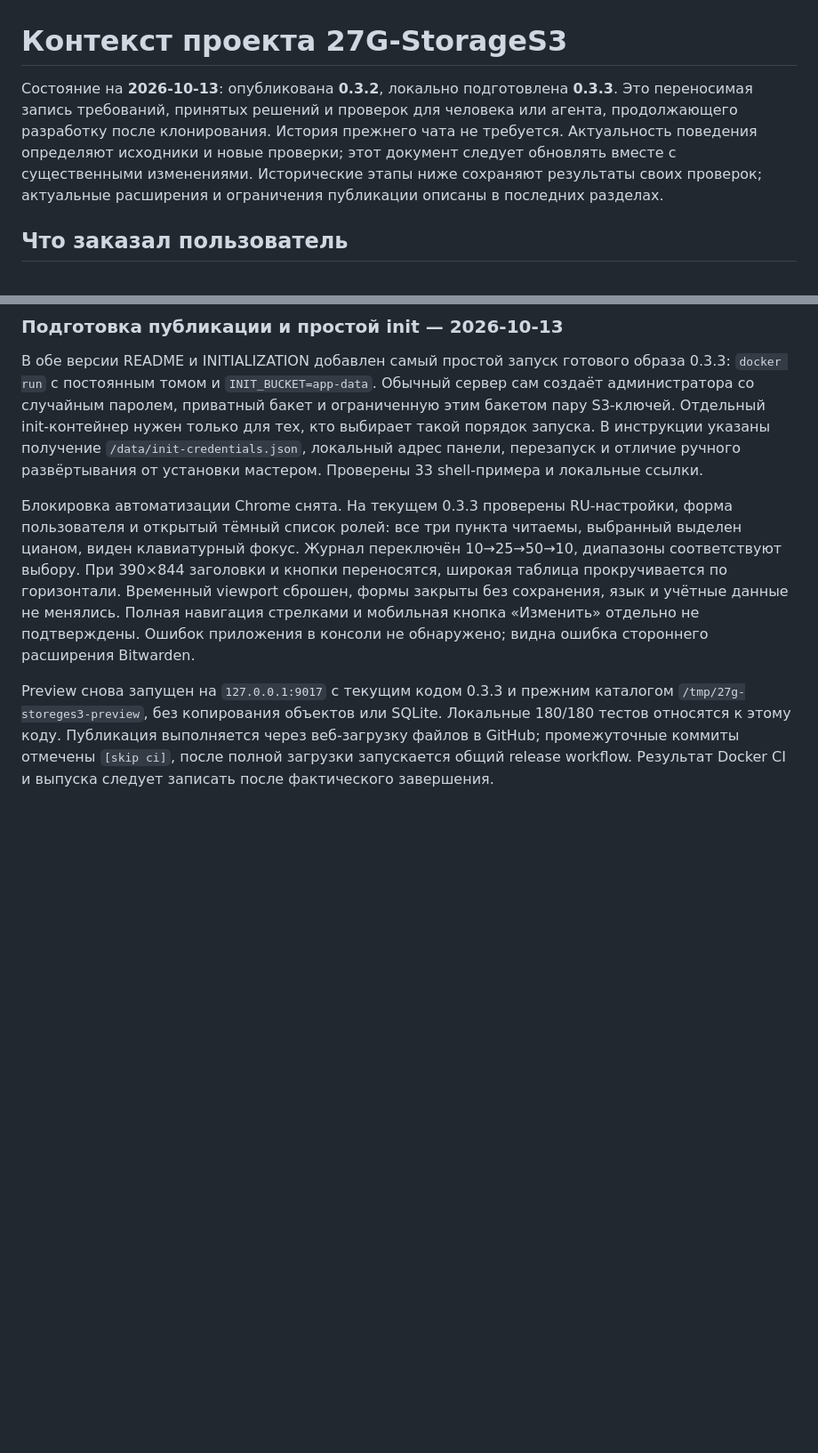
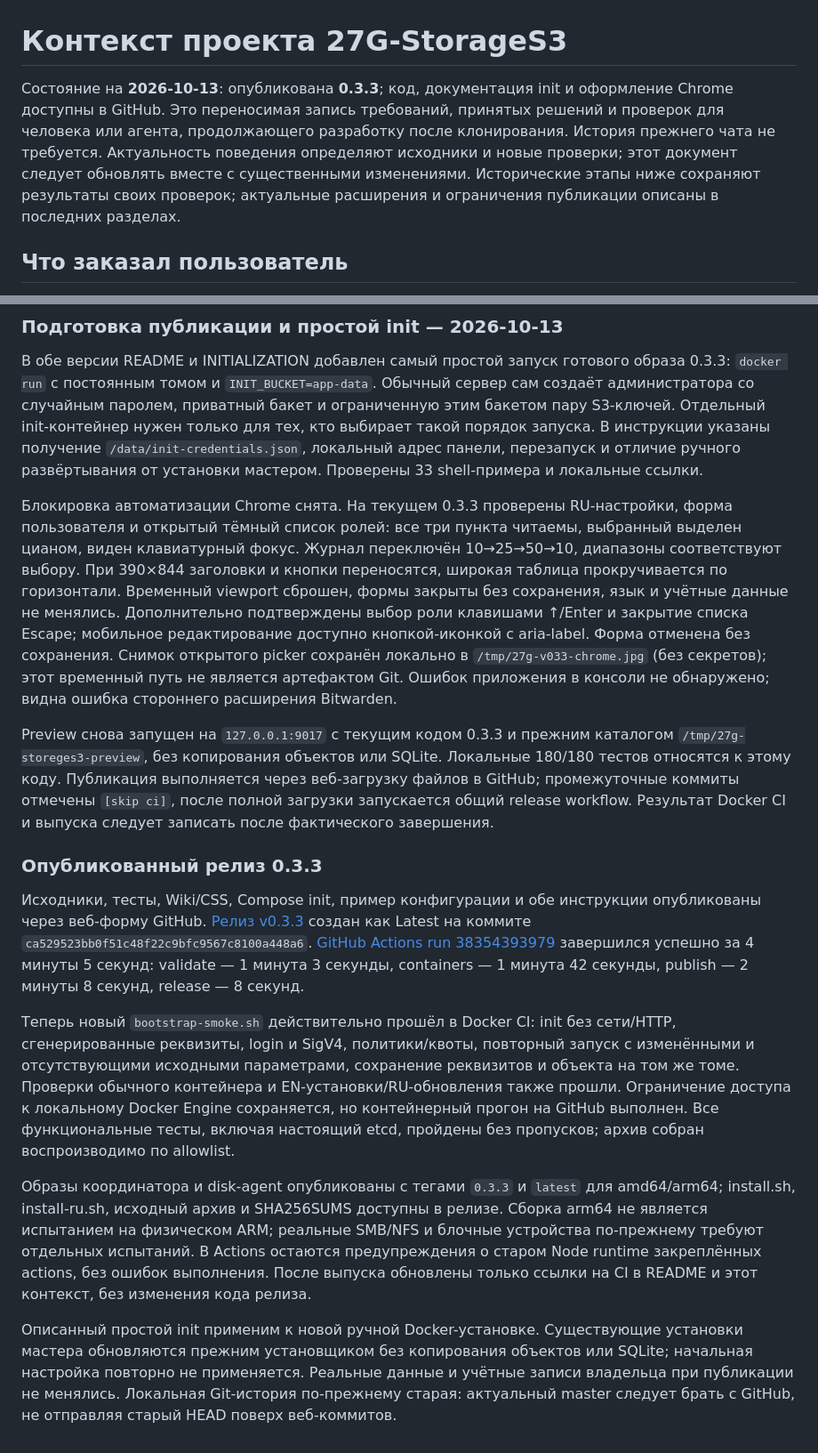
Before and after one commit to gadmin2151/27G-StorageS3, a Markdown page: docs/PROJECT_MEMORY.md, 2 parts joined by grey strips. Shown at 89% size. GitHub-like rendering; blank space fills up the shorter version.

Commit message:
Record verified 0.3.3 release and Chrome checks [skip ci]

```diff
--- a/docs/PROJECT_MEMORY.md
+++ b/docs/PROJECT_MEMORY.md
@@ -1,6 +1,6 @@
 # Контекст проекта 27G-StorageS3
 
-Состояние на **2026-10-13**: опубликована **0.3.2**, локально подготовлена **0.3.3**. Это переносимая запись требований, принятых решений и проверок для человека или агента, продолжающего разработку после клонирования. История прежнего чата не требуется. Актуальность поведения определяют исходники и новые проверки; этот документ следует обновлять вместе с существенными изменениями. Исторические этапы ниже сохраняют результаты своих проверок; актуальные расширения и ограничения публикации описаны в последних разделах.
+Состояние на **2026-10-13**: опубликована **0.3.3**; код, документация init и оформление Chrome доступны в GitHub. Это переносимая запись требований, принятых решений и проверок для человека или агента, продолжающего разработку после клонирования. История прежнего чата не требуется. Актуальность поведения определяют исходники и новые проверки; этот документ следует обновлять вместе с существенными изменениями. Исторические этапы ниже сохраняют результаты своих проверок; актуальные расширения и ограничения публикации описаны в последних разделах.
 
 ## Что заказал пользователь
 
@@ -311,6 +311,17 @@ GitHub сообщает предупреждение о старом Node runtim
 
 В обе версии README и INITIALIZATION добавлен самый простой запуск готового образа 0.3.3: `docker run` с постоянным томом и `INIT_BUCKET=app-data`. Обычный сервер сам создаёт администратора со случайным паролем, приватный бакет и ограниченную этим бакетом пару S3-ключей. Отдельный init-контейнер нужен только для тех, кто выбирает такой порядок запуска. В инструкции указаны получение `/data/init-credentials.json`, локальный адрес панели, перезапуск и отличие ручного развёртывания от установки мастером. Проверены 33 shell-примера и локальные ссылки.
 
-Блокировка автоматизации Chrome снята. На текущем 0.3.3 проверены RU-настройки, форма пользователя и открытый тёмный список ролей: все три пункта читаемы, выбранный выделен цианом, виден клавиатурный фокус. Журнал переключён 10→25→50→10, диапазоны соответствуют выбору. При 390×844 заголовки и кнопки переносятся, широкая таблица прокручивается по горизонтали. Временный viewport сброшен, формы закрыты без сохранения, язык и учётные данные не менялись. Полная навигация стрелками и мобильная кнопка «Изменить» отдельно не подтверждены. Ошибок приложения в консоли не обнаружено; видна ошибка стороннего расширения Bitwarden.
+Блокировка автоматизации Chrome снята. На текущем 0.3.3 проверены RU-настройки, форма пользователя и открытый тёмный список ролей: все три пункта читаемы, выбранный выделен цианом, виден клавиатурный фокус. Журнал переключён 10→25→50→10, диапазоны соответствуют выбору. При 390×844 заголовки и кнопки переносятся, широкая таблица прокручивается по горизонтали. Временный viewport сброшен, формы закрыты без сохранения, язык и учётные данные не менялись. Дополнительно подтверждены выбор роли клавишами ↑/Enter и закрытие списка Escape; мобильное редактирование доступно кнопкой-иконкой с aria-label. Форма отменена без сохранения. Снимок открытого picker сохранён локально в `/tmp/27g-v033-chrome.jpg` (без секретов); этот временный путь не является артефактом Git. Ошибок приложения в консоли не обнаружено; видна ошибка стороннего расширения Bitwarden.
 
 Preview снова запущен на `127.0.0.1:9017` с текущим кодом 0.3.3 и прежним каталогом `/tmp/27g-storeges3-preview`, без копирования объектов или SQLite. Локальные 180/180 тестов относятся к этому коду. Публикация выполняется через веб-загрузку файлов в GitHub; промежуточные коммиты отмечены `[skip ci]`, после полной загрузки запускается общий release workflow. Результат Docker CI и выпуска следует записать после фактического завершения.
+
+
+### Опубликованный релиз 0.3.3
+
+Исходники, тесты, Wiki/CSS, Compose init, пример конфигурации и обе инструкции опубликованы через веб-форму GitHub. [Релиз v0.3.3](https://github.com/gadmin2151/27G-StorageS3/releases/tag/v0.3.3) создан как Latest на коммите `ca529523bb0f51c48f22c9bfc9567c8100a448a6`. [GitHub Actions run 38354393979](https://github.com/gadmin2151/27G-StorageS3/actions/runs/38354393979) завершился успешно за 4 минуты 5 секунд: validate — 1 минута 3 секунды, containers — 1 минута 42 секунды, publish — 2 минуты 8 секунд, release — 8 секунд.
+
+Теперь новый `bootstrap-smoke.sh` действительно прошёл в Docker CI: init без сети/HTTP, сгенерированные реквизиты, login и SigV4, политики/квоты, повторный запуск с изменёнными и отсутствующими исходными параметрами, сохранение реквизитов и объекта на том же томе. Проверки обычного контейнера и EN-установки/RU-обновления также прошли. Ограничение доступа к локальному Docker Engine сохраняется, но контейнерный прогон на GitHub выполнен. Все функциональные тесты, включая настоящий etcd, пройдены без пропусков; архив собран воспроизводимо по allowlist.
+
+Образы координатора и disk-agent опубликованы с тегами `0.3.3` и `latest` для amd64/arm64; install.sh, install-ru.sh, исходный архив и SHA256SUMS доступны в релизе. Сборка arm64 не является испытанием на физическом ARM; реальные SMB/NFS и блочные устройства по-прежнему требуют отдельных испытаний. В Actions остаются предупреждения о старом Node runtime закреплённых actions, без ошибок выполнения. После выпуска обновлены только ссылки на CI в README и этот контекст, без изменения кода релиза.
+
+Описанный простой init применим к новой ручной Docker-установке. Существующие установки мастера обновляются прежним установщиком без копирования объектов или SQLite; начальная настройка повторно не применяется. Реальные данные и учётные записи владельца при публикации не менялись. Локальная Git-история по-прежнему старая: актуальный master следует брать с GitHub, не отправляя старый HEAD поверх веб-коммитов.
```
